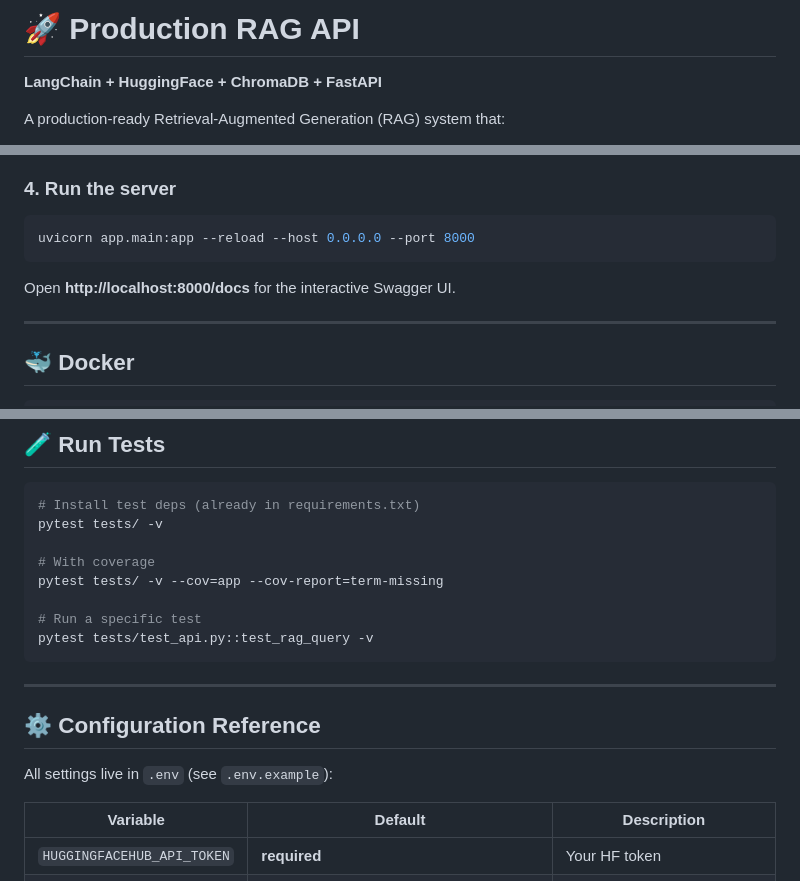
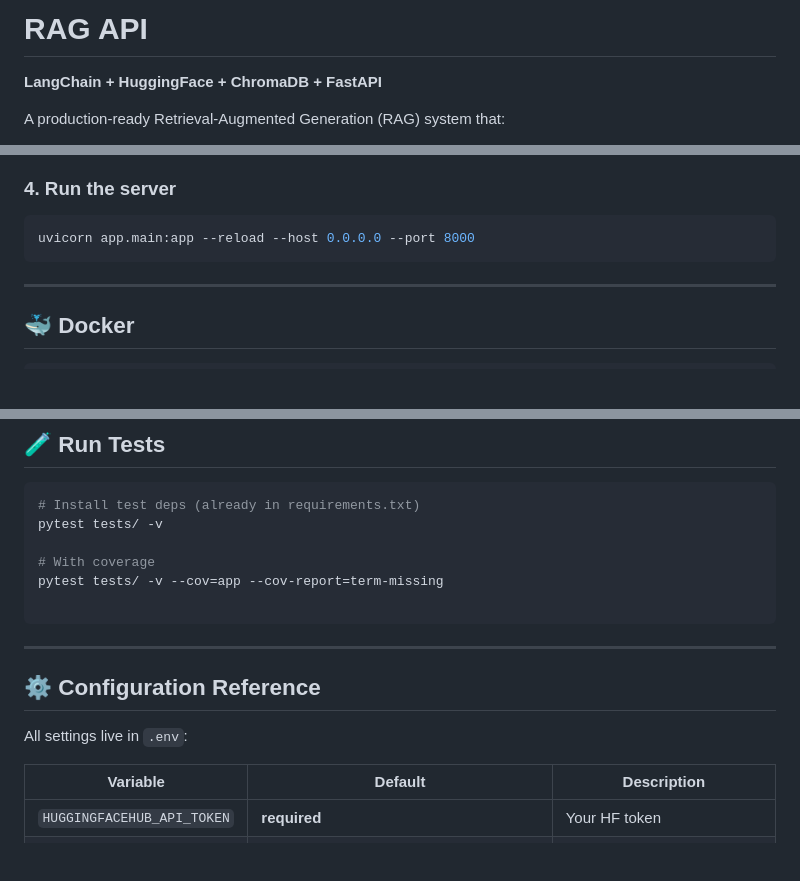
Before and after one commit to Rani8982/langchain-rag-api, a Markdown page: README.md, 3 parts joined by grey strips. Drawn GitHub-style; blank space fills up the shorter version.

````diff
--- a/README.md
+++ b/README.md
@@ -1,4 +1,4 @@
-# 🚀 Production RAG API
+# RAG API
 
 **LangChain + HuggingFace + ChromaDB + FastAPI**
 
@@ -74,9 +74,6 @@ pip install -r requirements.txt
 ```bash
 uvicorn app.main:app --reload --host 0.0.0.0 --port 8000
 ```
-
-Open **http://localhost:8000/docs** for the interactive Swagger UI.
-
 ---
 
 ## 🐳 Docker
@@ -211,15 +208,13 @@ pytest tests/ -v
 # With coverage
 pytest tests/ -v --cov=app --cov-report=term-missing
 
-# Run a specific test
-pytest tests/test_api.py::test_rag_query -v
 ```
 
 ---
 
 ## ⚙️ Configuration Reference
 
-All settings live in `.env` (see `.env.example`):
+All settings live in `.env`:
 
 | Variable | Default | Description |
 |---|---|---|
````
Also changed, not shown: other parts of README.md (+4 -35 lines).
